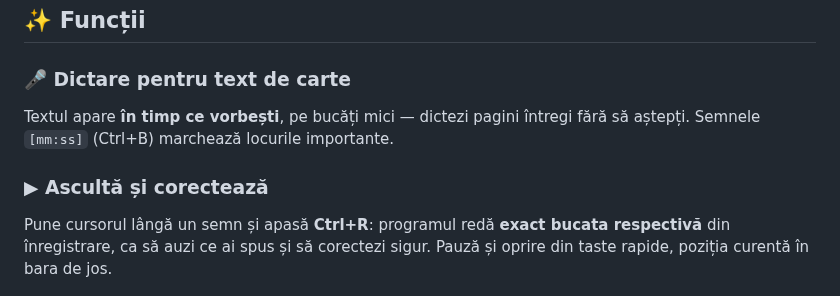
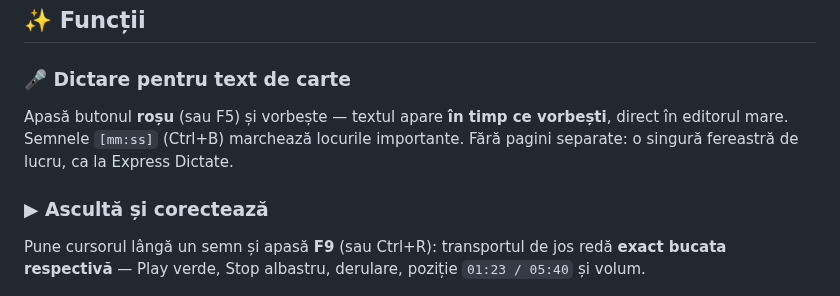
Before and after one commit to Hermeneuticus-of-things/dted, a Markdown page: README.md, the part around one of its changes. Rendered like a GitHub page.

Commit message:
README: captura reala a interfetei v0.5.1 (PrintWindow) + descrieri pentru dictarea din transport

```diff
--- a/README.md
+++ b/README.md
@@ -34,10 +34,10 @@ irm https://raw.githubusercontent.com/Hermeneuticus-of-things/dted/main/dted-boo
 ## ✨ Funcții
 
 ### 🎤 Dictare pentru text de carte
-Textul apare **în timp ce vorbești**, pe bucăți mici — dictezi pagini întregi fără să aștepți. Semnele `[mm:ss]` (Ctrl+B) marchează locurile importante.
+Apasă butonul **roșu** (sau F5) și vorbește — textul apare **în timp ce vorbești**, direct în editorul mare. Semnele `[mm:ss]` (Ctrl+B) marchează locurile importante. Fără pagini separate: o singură fereastră de lucru, ca la Express Dictate.
 
 ### ▶ Ascultă și corectează
-Pune cursorul lângă un semn și apasă **Ctrl+R**: programul redă **exact bucata respectivă** din înregistrare, ca să auzi ce ai spus și să corectezi sigur. Pauză și oprire din taste rapide, poziția curentă în bara de jos.
+Pune cursorul lângă un semn și apasă **F9** (sau Ctrl+R): transportul de jos redă **exact bucata respectivă** — Play verde, Stop albastru, derulare, poziție `01:23 / 05:40` și volum.
 
 <div align="center">
 <img src="docs/img/vumetru-interfat.png" alt="Ecranul de dictare: vumetru în dB integrat, semne [mm:ss], buton de ascultare" width="840">
```
Also changed, not shown: other parts of README.md (+1 -1 lines), docs/img/principal.png.
